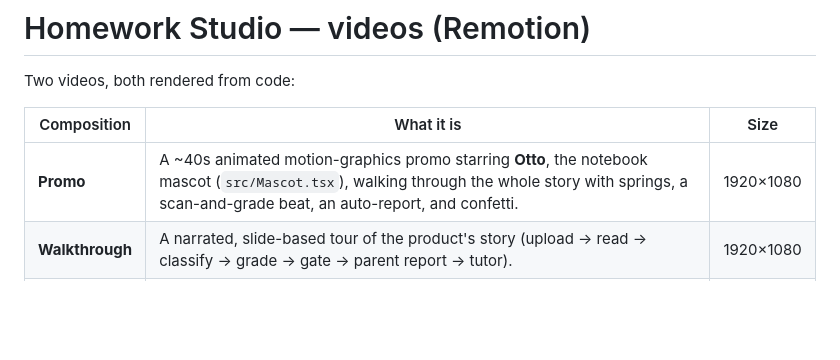
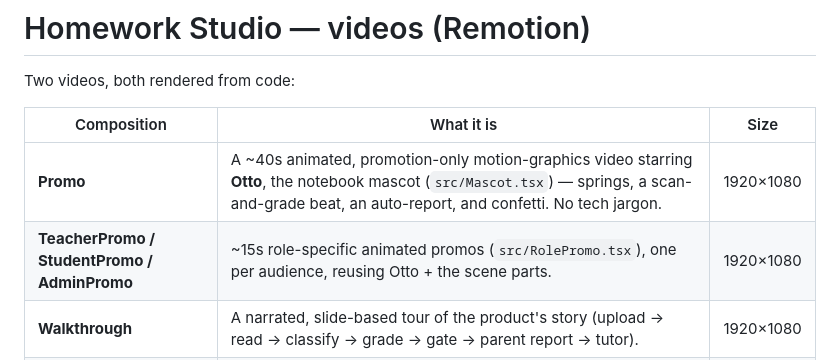
Before and after one commit to akbarharyadi/homework-studio, a Markdown page: video/README.md, the part around the change. GitHub-like rendering; blank space fills up the shorter version.

```diff
--- a/video/README.md
+++ b/video/README.md
@@ -4,7 +4,8 @@ Two videos, both rendered from code:
 
 | Composition | What it is | Size |
 |---|---|---|
-| **Promo** | A ~40s animated motion-graphics promo starring **Otto**, the notebook mascot (`src/Mascot.tsx`), walking through the whole story with springs, a scan-and-grade beat, an auto-report, and confetti. | 1920×1080 |
+| **Promo** | A ~40s animated, promotion-only motion-graphics video starring **Otto**, the notebook mascot (`src/Mascot.tsx`) — springs, a scan-and-grade beat, an auto-report, and confetti. No tech jargon. | 1920×1080 |
+| **TeacherPromo / StudentPromo / AdminPromo** | ~15s role-specific animated promos (`src/RolePromo.tsx`), one per audience, reusing Otto + the scene parts. | 1920×1080 |
 | **Walkthrough** | A narrated, slide-based tour of the product's story (upload → read → classify → grade → gate → parent report → tutor). | 1920×1080 |
 | **Recap** | A ~14s celebratory **per-student progress recap**, generated entirely from the child's data (average, streak, subject strengths, trend). | 1080×1080 |
 
```
Also changed, not shown: README.md (+6 -0 lines), docs/demo/admin-poster.png (added), docs/demo/promo-poster.png, docs/demo/student-poster.png (added), docs/demo/teacher-poster.png (added), 8 other files.
